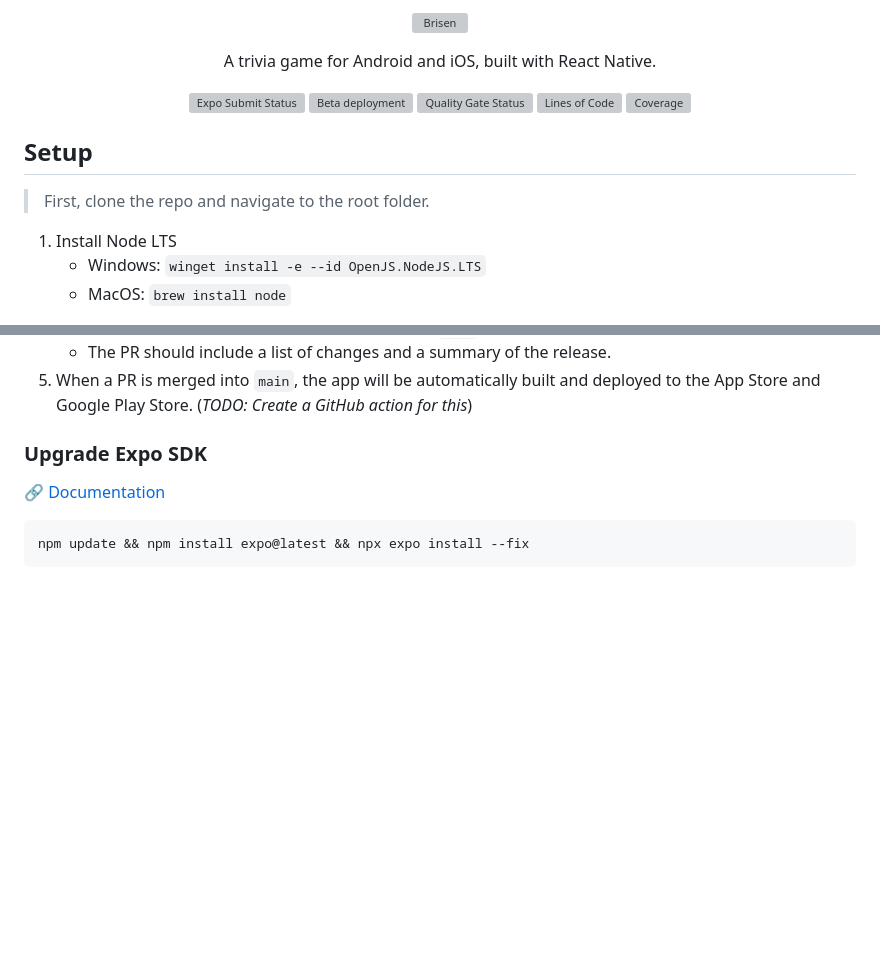
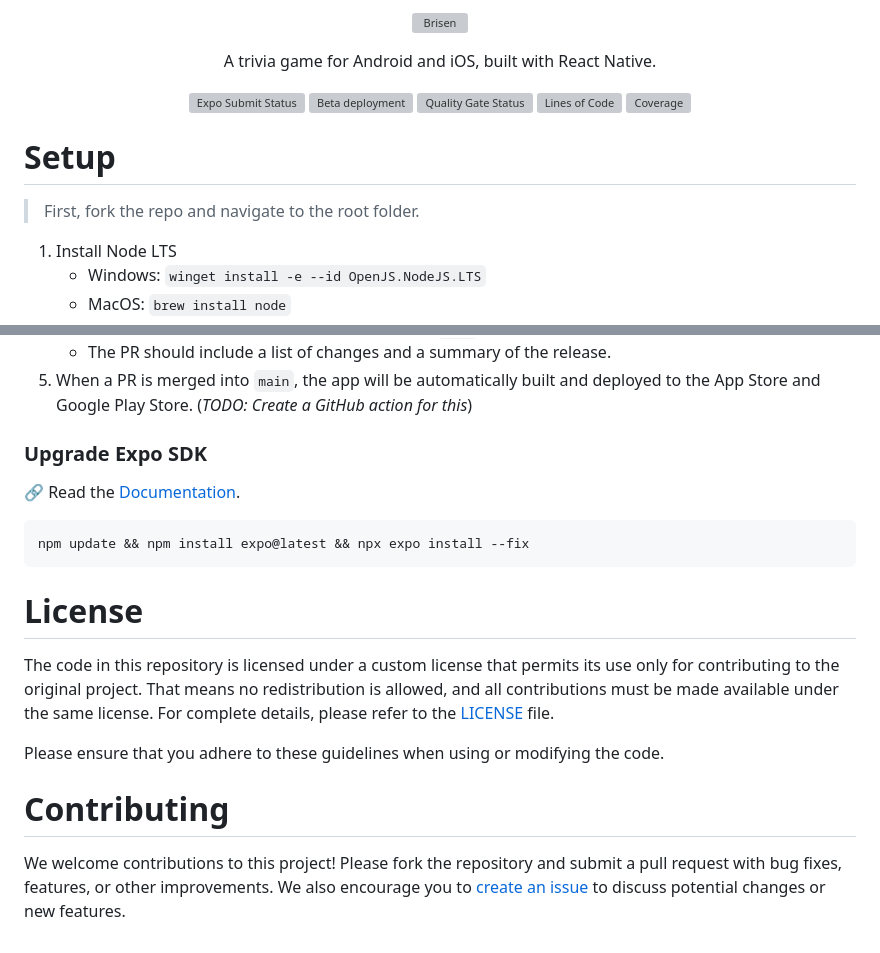
Before and after one commit to brisen-app/brisen-client, a Markdown page: README.md, 2 parts joined by grey strips. GitHub-like rendering; blank space fills up the shorter version; grey boxes are pictures that could not be loaded.

````diff
--- a/README.md
+++ b/README.md
@@ -24,9 +24,9 @@
   </a>
 </div>
 
-## Setup
+# Setup
 
-> First, clone the repo and navigate to the root folder.
+> First, fork the repo and navigate to the root folder.
 
 1. Install Node LTS
    - Windows: `winget install -e --id OpenJS.NodeJS.LTS`
@@ -81,8 +81,18 @@ When the `develop`-branch is ready for deployment, follow these steps:
 
 ### Upgrade Expo SDK
 
-🔗 [Documentation](https://docs.expo.dev/workflow/upgrading-expo-sdk-walkthrough/)
+🔗 Read the [Documentation](https://docs.expo.dev/workflow/upgrading-expo-sdk-walkthrough/).
 
 ```bash
 npm update && npm install expo@latest && npx expo install --fix
 ```
+
+# License
+
+The code in this repository is licensed under a custom license that permits its use only for contributing to the original project. That means no redistribution is allowed, and all contributions must be made available under the same license. For complete details, please refer to the [LICENSE](LICENSE.md) file.
+
+Please ensure that you adhere to these guidelines when using or modifying the code.
+
+# Contributing
+
+We welcome contributions to this project! Please fork the repository and submit a pull request with bug fixes, features, or other improvements. We also encourage you to [create an issue](https://github.com/brisen-app/brisen-client/issues/new/choose) to discuss potential changes or new features.
````
Also changed, not shown: other parts of README.md (+3 -3 lines).
